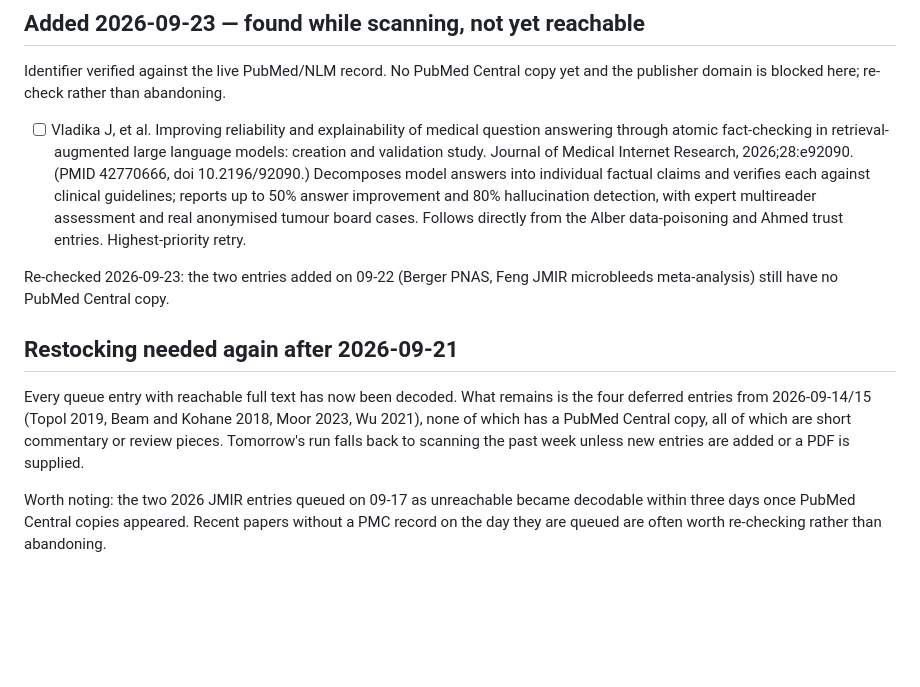
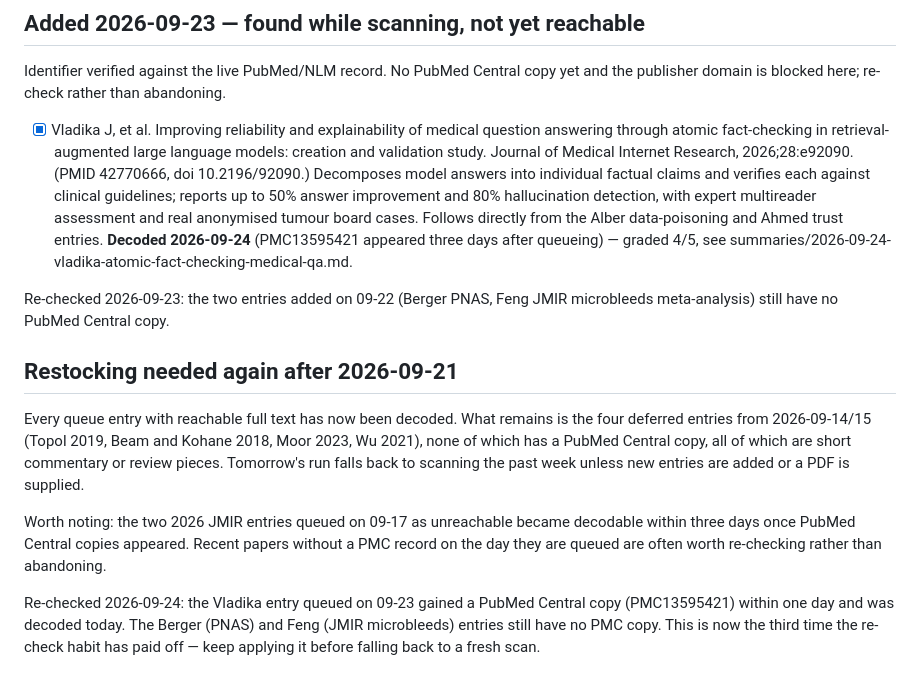
Before and after one commit to eshin01/Academic-Paper-Decoder, a Markdown page: reading-list/queue.md, the part around the change. Drawn GitHub-style; blank space fills up the shorter version.

```diff
--- a/reading-list/queue.md
+++ b/reading-list/queue.md
@@ -80,7 +80,7 @@ decodable within three days.
 Identifier verified against the live PubMed/NLM record. No PubMed Central copy
 yet and the publisher domain is blocked here; re-check rather than abandoning.
 
-- [ ] Vladika J, et al. Improving reliability and explainability of medical question answering through atomic fact-checking in retrieval-augmented large language models: creation and validation study. Journal of Medical Internet Research, 2026;28:e92090. (PMID 42770666, doi 10.2196/92090.) Decomposes model answers into individual factual claims and verifies each against clinical guidelines; reports up to 50% answer improvement and 80% hallucination detection, with expert multireader assessment and real anonymised tumour board cases. Follows directly from the Alber data-poisoning and Ahmed trust entries. Highest-priority retry.
+- [x] Vladika J, et al. Improving reliability and explainability of medical question answering through atomic fact-checking in retrieval-augmented large language models: creation and validation study. Journal of Medical Internet Research, 2026;28:e92090. (PMID 42770666, doi 10.2196/92090.) Decomposes model answers into individual factual claims and verifies each against clinical guidelines; reports up to 50% answer improvement and 80% hallucination detection, with expert multireader assessment and real anonymised tumour board cases. Follows directly from the Alber data-poisoning and Ahmed trust entries. **Decoded 2026-09-24** (PMC13595421 appeared three days after queueing) — graded 4/5, see summaries/2026-09-24-vladika-atomic-fact-checking-medical-qa.md.
 
 Re-checked 2026-09-23: the two entries added on 09-22 (Berger PNAS, Feng JMIR
 microbleeds meta-analysis) still have no PubMed Central copy.
@@ -97,3 +97,9 @@ Worth noting: the two 2026 JMIR entries queued on 09-17 as unreachable became
 decodable within three days once PubMed Central copies appeared. Recent papers
 without a PMC record on the day they are queued are often worth re-checking
 rather than abandoning.
+
+Re-checked 2026-09-24: the Vladika entry queued on 09-23 gained a PubMed
+Central copy (PMC13595421) within one day and was decoded today. The Berger
+(PNAS) and Feng (JMIR microbleeds) entries still have no PMC copy. This is now
+the third time the re-check habit has paid off — keep applying it before
+falling back to a fresh scan.
```
Also changed, not shown: reading-list/index.md (+1 -0 lines), reading-list/summaries/2026-09-24-vladika-atomic-fact-checking-medical-qa.md (added, +457 -0 lines).
